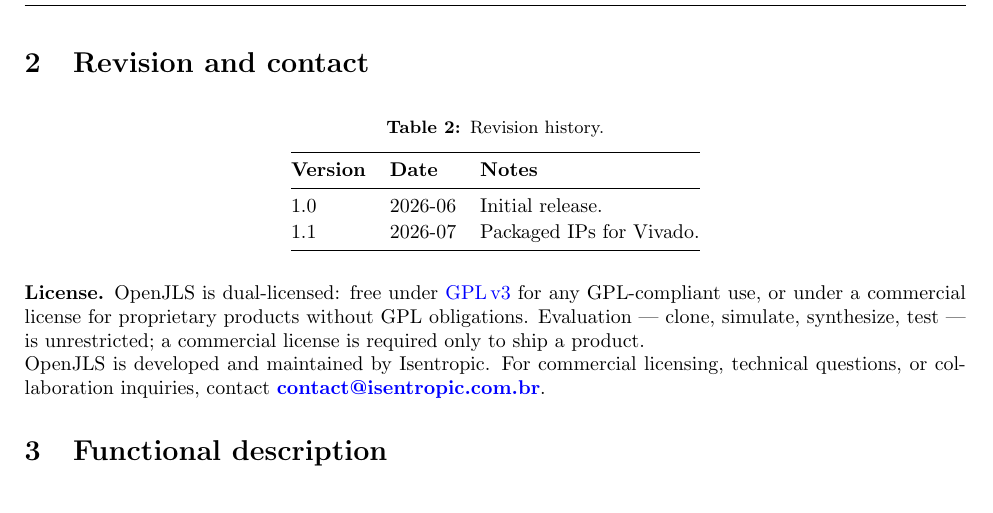
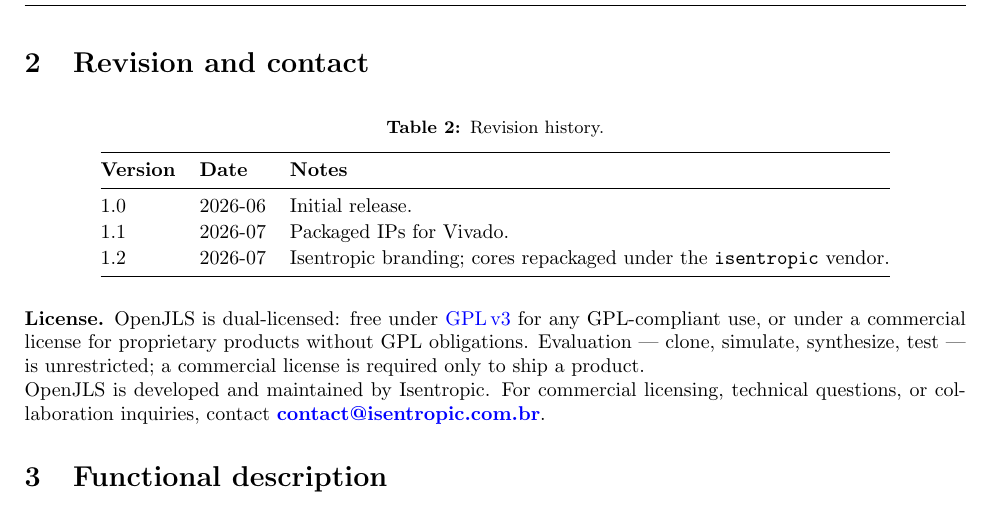
Before and after one commit to VitorMendesC/OpenJLS, a LaTeX document (Docs/datasheet/openjls_datasheet.tex): part of page 1 of 7, cut so that both start at the same text. Compiled offline with pdfLaTeX.

Commit message:
Bump IP version to 1.2
Repackage the three cores under the isentropic vendor and align the
VERSION register and datasheet with the new release number.

```diff
--- a/Docs/datasheet/openjls_datasheet.tex
+++ b/Docs/datasheet/openjls_datasheet.tex
@@ -55,7 +55,7 @@
 \fancyhf{}
 \lhead{\textbf{OpenJLS} — JPEG-LS Encoder IP}
 \rhead{Datasheet}
-\lfoot{\small v1.1}
+\lfoot{\small v1.2}
 \rfoot{\small \thepage}
 \renewcommand{\headrulewidth}{0.4pt}
 
@@ -120,6 +120,8 @@
   \midrule
   1.0 & 2026-06 & Initial release. \\
   1.1 & 2026-07 & Packaged IPs for Vivado. \\
+  1.2 & 2026-07 & Isentropic branding; cores repackaged under the
+  \texttt{isentropic} vendor. \\
   \bottomrule
 \end{tabular}
 \end{table}
```
Also changed, not shown: Docs/datasheet/openjls_datasheet.pdf, 13 other files.
